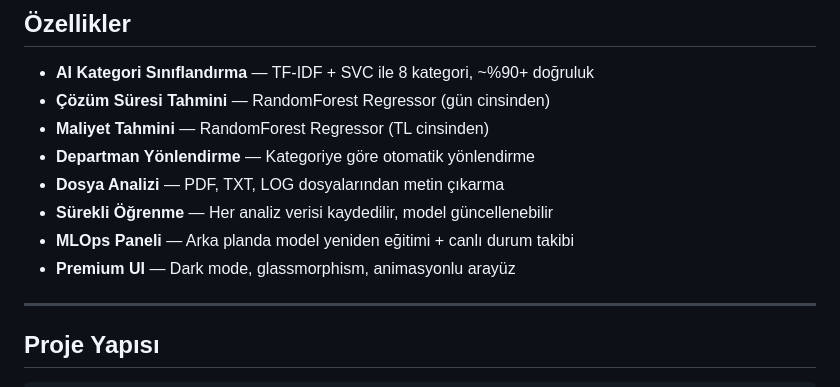
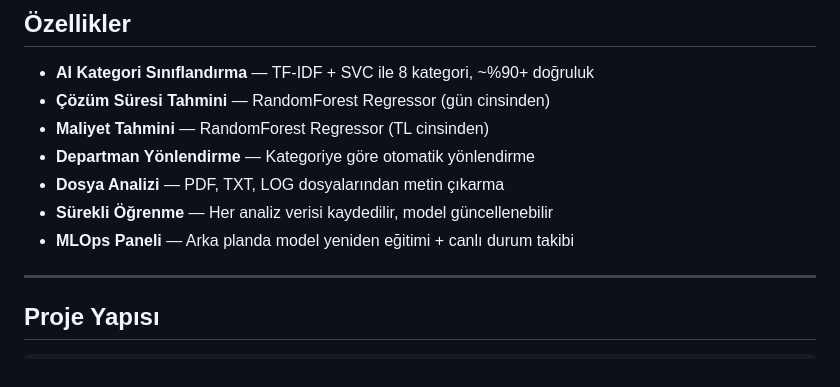
Before and after one commit to SudeDemirci/AkilliTicketAsistani, a Markdown page: README.md, the part around the change. Drawn GitHub-style.

Commit message:
Remove Premium UI feature from README
Removed 'Premium UI' feature description from README.

```diff
--- a/README.md
+++ b/README.md
@@ -18,7 +18,6 @@
 - **Dosya Analizi** — PDF, TXT, LOG dosyalarından metin çıkarma
 - **Sürekli Öğrenme** — Her analiz verisi kaydedilir, model güncellenebilir
 - **MLOps Paneli** — Arka planda model yeniden eğitimi + canlı durum takibi
-- **Premium UI** — Dark mode, glassmorphism, animasyonlu arayüz
 
 ---
 
```
